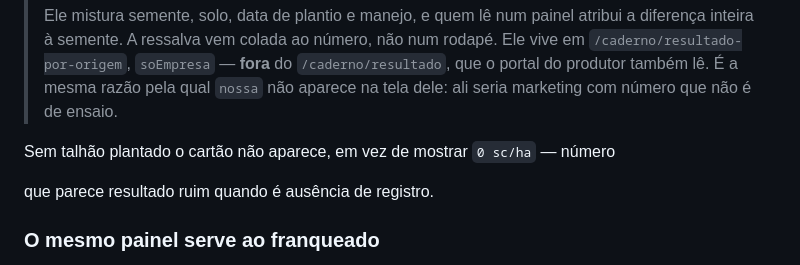
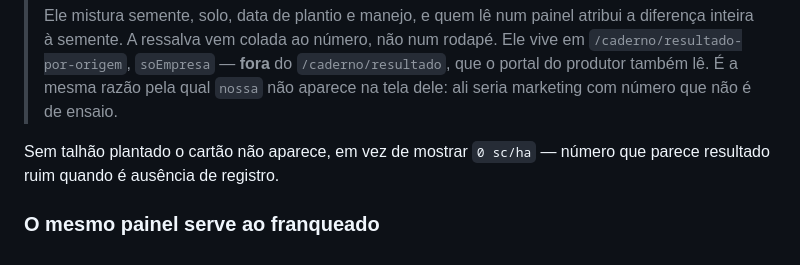
Before and after one commit to jvitorvox/colheit.ai, a Markdown page: README.md, the part around the change. Rendered like a GitHub page.

Commit message:
Corrige a linha em branco, que tinha partido a frase ao meio

```diff
--- a/README.md
+++ b/README.md
@@ -934,8 +934,8 @@ painel escolhe o que cabe na abertura e leva as frases junto.
 > de ensaio.
 
 Sem talhão plantado o cartão não aparece, em vez de mostrar `0 sc/ha` — número
+que parece resultado ruim quando é ausência de registro.
 
-que parece resultado ruim quando é ausência de registro.
 ### O mesmo painel serve ao franqueado
 
 Ele não tem carteira, não tem fila de visita e não tem funil: enxerga a cadeia
```
